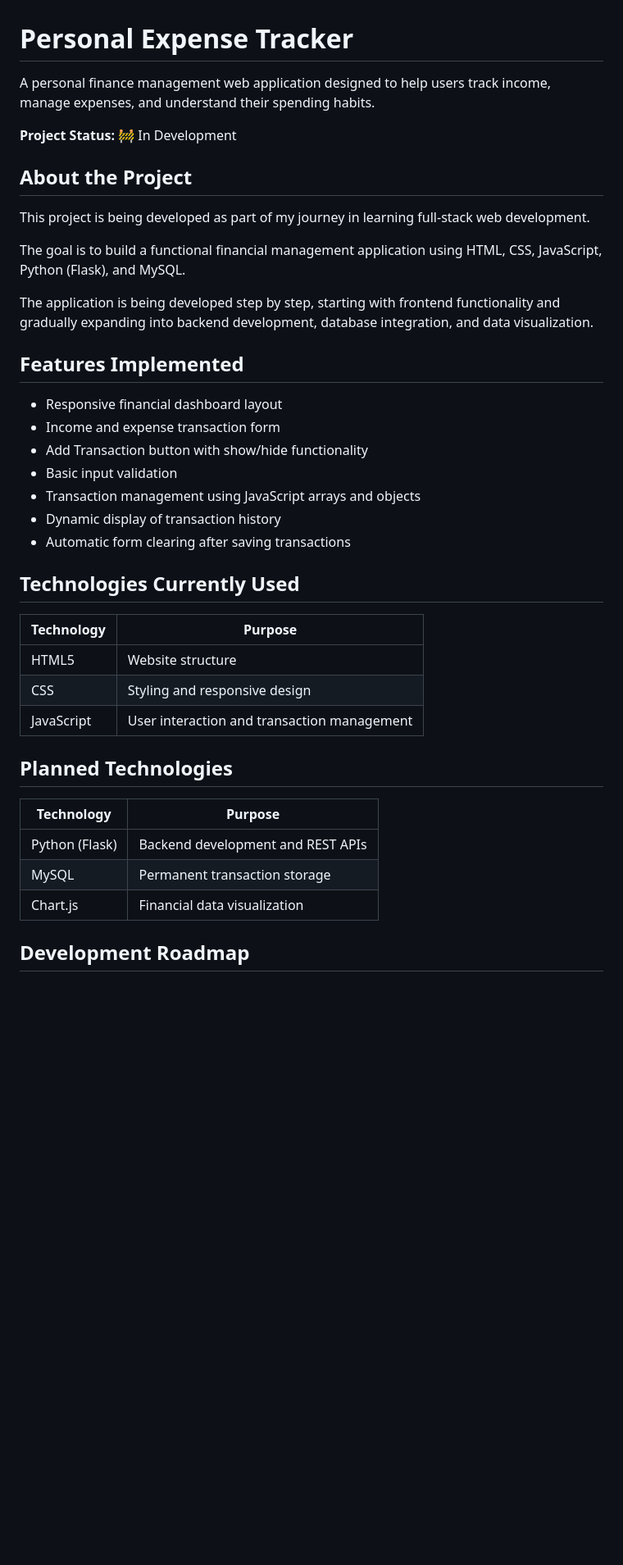
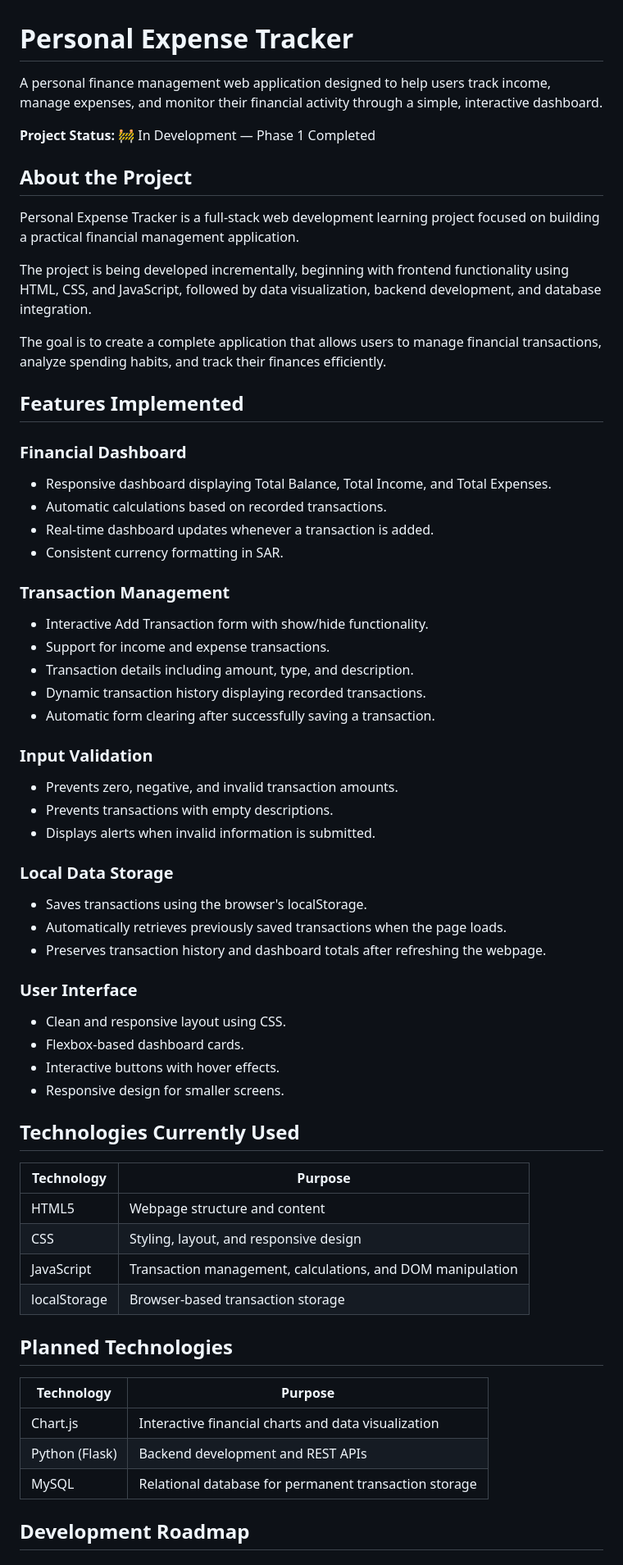
Before and after one commit to 7laoah/Personal-Expense-Tracker, a Markdown page: README.md, the part around one of its changes. Shown at 82% size. Rendered like a GitHub page; blank space fills up the shorter version.

```diff
--- a/README.md
+++ b/README.md
@@ -1,42 +1,64 @@
 # Personal Expense Tracker
 
-A personal finance management web application designed to help users track income, manage expenses, and understand their spending habits.
+A personal finance management web application designed to help users track income, manage expenses, and monitor their financial activity through a simple, interactive dashboard.
 
-**Project Status:** 🚧 In Development
+**Project Status:** 🚧 In Development — Phase 1 Completed
 
 ## About the Project
 
-This project is being developed as part of my journey in learning full-stack web development.
+Personal Expense Tracker is a full-stack web development learning project focused on building a practical financial management application.
 
-The goal is to build a functional financial management application using HTML, CSS, JavaScript, Python (Flask), and MySQL.
+The project is being developed incrementally, beginning with frontend functionality using HTML, CSS, and JavaScript, followed by data visualization, backend development, and database integration.
 
-The application is being developed step by step, starting with frontend functionality and gradually expanding into backend development, database integration, and data visualization.
+The goal is to create a complete application that allows users to manage financial transactions, analyze spending habits, and track their finances efficiently.
 
 ## Features Implemented
 
-- Responsive financial dashboard layout
-- Income and expense transaction form
-- Add Transaction button with show/hide functionality
-- Basic input validation
-- Transaction management using JavaScript arrays and objects
-- Dynamic display of transaction history
-- Automatic form clearing after saving transactions
+### Financial Dashboard
+- Responsive dashboard displaying Total Balance, Total Income, and Total Expenses.
+- Automatic calculations based on recorded transactions.
+- Real-time dashboard updates whenever a transaction is added.
+- Consistent currency formatting in SAR.
+
+### Transaction Management
+- Interactive Add Transaction form with show/hide functionality.
+- Support for income and expense transactions.
+- Transaction details including amount, type, and description.
+- Dynamic transaction history displaying recorded transactions.
+- Automatic form clearing after successfully saving a transaction.
+
+### Input Validation
+- Prevents zero, negative, and invalid transaction amounts.
+- Prevents transactions with empty descriptions.
+- Displays alerts when invalid information is submitted.
+
+### Local Data Storage
+- Saves transactions using the browser's localStorage.
+- Automatically retrieves previously saved transactions when the page loads.
+- Preserves transaction history and dashboard totals after refreshing the webpage.
+
+### User Interface
+- Clean and responsive layout using CSS.
+- Flexbox-based dashboard cards.
+- Interactive buttons with hover effects.
+- Responsive design for smaller screens.
 
 ## Technologies Currently Used
 
 | Technology | Purpose |
 |---|---|
-| HTML5 | Website structure |
-| CSS| Styling and responsive design |
-| JavaScript | User interaction and transaction management |
+| HTML5 | Webpage structure and content |
+| CSS | Styling, layout, and responsive design |
+| JavaScript | Transaction management, calculations, and DOM manipulation |
+| localStorage | Browser-based transaction storage |
 
 ## Planned Technologies
 
 | Technology | Purpose |
 |---|---|
+| Chart.js | Interactive financial charts and data visualization |
 | Python (Flask) | Backend development and REST APIs |
-| MySQL | Permanent transaction storage |
-| Chart.js | Financial data visualization |
+| MySQL | Relational database for permanent transaction storage |
 
 ## Development Roadmap
 
```
Also changed, not shown: other parts of README.md (+42 -31 lines).
